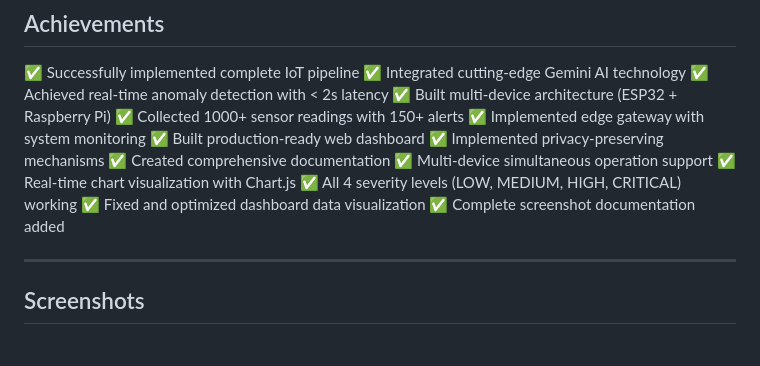
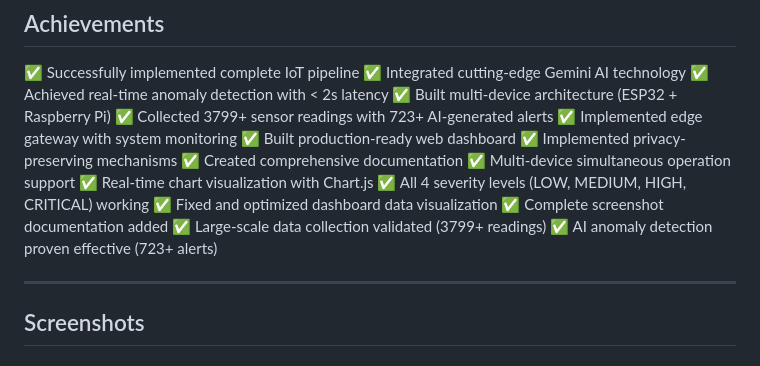
Before and after one commit to AnowarOHossain/IoTShield, a Markdown page: README.md, the part around the change printed below. Drawn GitHub-style.

```diff
--- a/README.md
+++ b/README.md
@@ -738,7 +751,7 @@ We would like to express our deepest gratitude to:
 ✅  Integrated cutting-edge Gemini AI technology
 ✅  Achieved real-time anomaly detection with < 2s latency
 ✅  Built multi-device architecture (ESP32 + Raspberry Pi)
-✅  Collected 1000+ sensor readings with 150+ alerts
+✅  Collected 3799+ sensor readings with 723+ AI-generated alerts
 ✅  Implemented edge gateway with system monitoring
 ✅  Built production-ready web dashboard
 ✅  Implemented privacy-preserving mechanisms
@@ -748,6 +761,8 @@ We would like to express our deepest gratitude to:
 ✅  All 4 severity levels (LOW, MEDIUM, HIGH, CRITICAL) working
 ✅  Fixed and optimized dashboard data visualization
 ✅  Complete screenshot documentation added
+✅  Large-scale data collection validated (3799+ readings)
+✅  AI anomaly detection proven effective (723+ alerts)
 
 ---
 
```
Also changed, not shown: other parts of README.md (+44 -31 lines).
